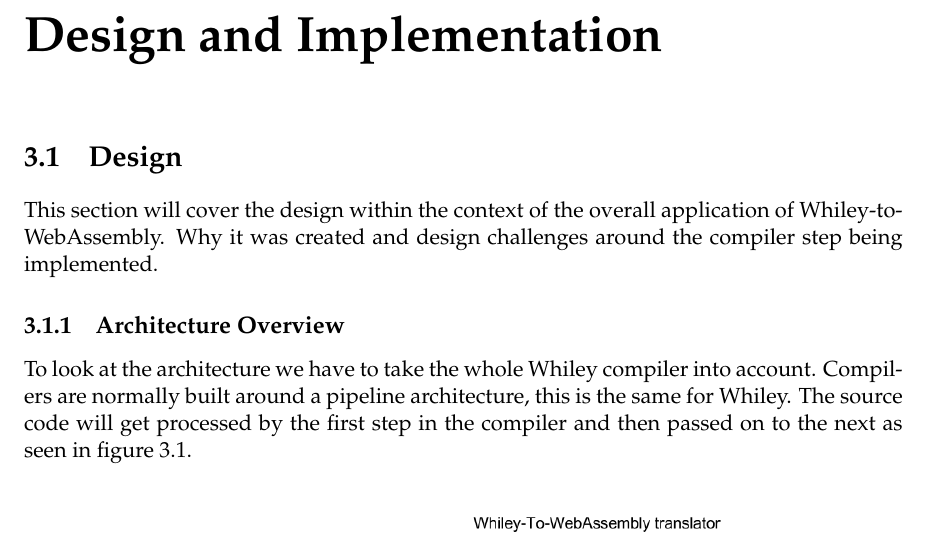
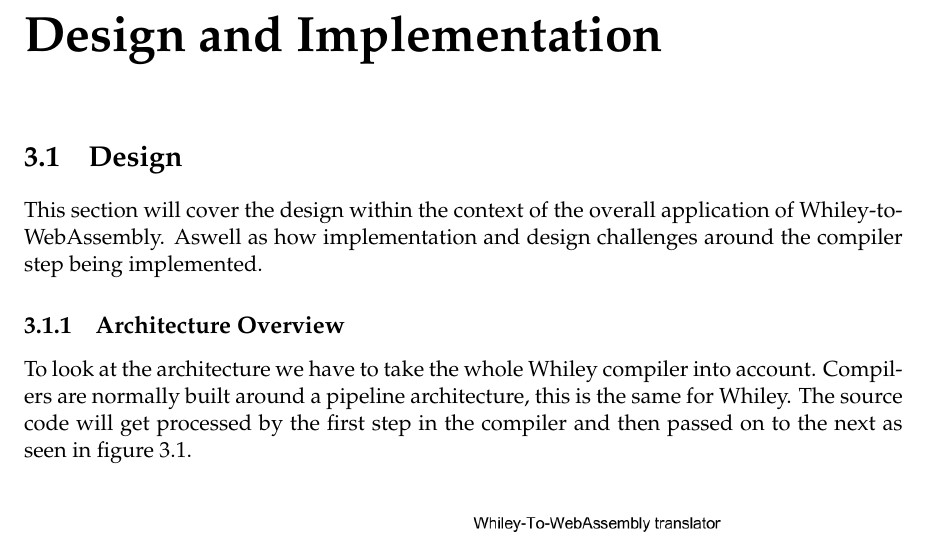
Before and after one commit to Rukiza/ENGR-489, a LaTeX thesis (proj_report_outline.tex, which reads design-implementation.tex): part of page 15 of 27, cut so that both start at the same text. Compiled offline with pdfLaTeX.

Commit message:
Started work on deising and implementation

```diff
--- a/design-implementation.tex
+++ b/design-implementation.tex
@@ -1,7 +1,7 @@
 \chapter{Design and Implementation}\label{C:di}
 
 \section{Design}
-This section will cover the design within the context of the overall application of Whiley-to-WebAssembly. Why it was created and design challenges around the compiler step being implemented.
+This section will cover the design within the context of the overall application of Whiley-to-WebAssembly. Aswell as how implementation and design challenges around the compiler step being implemented.
 
 \subsection{Architecture Overview}
 
```
